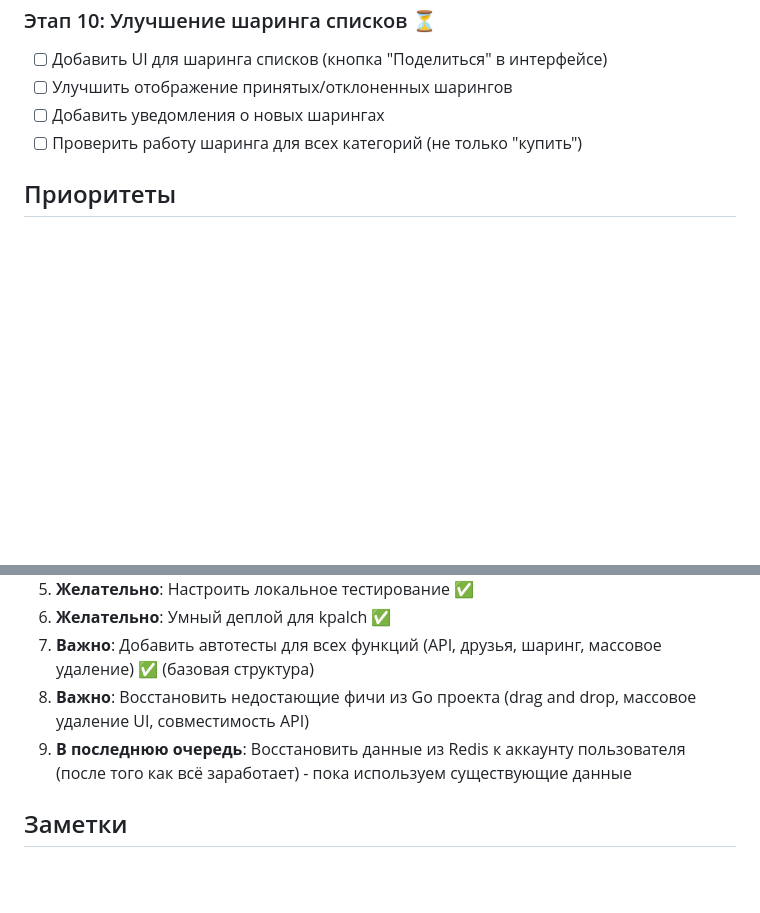
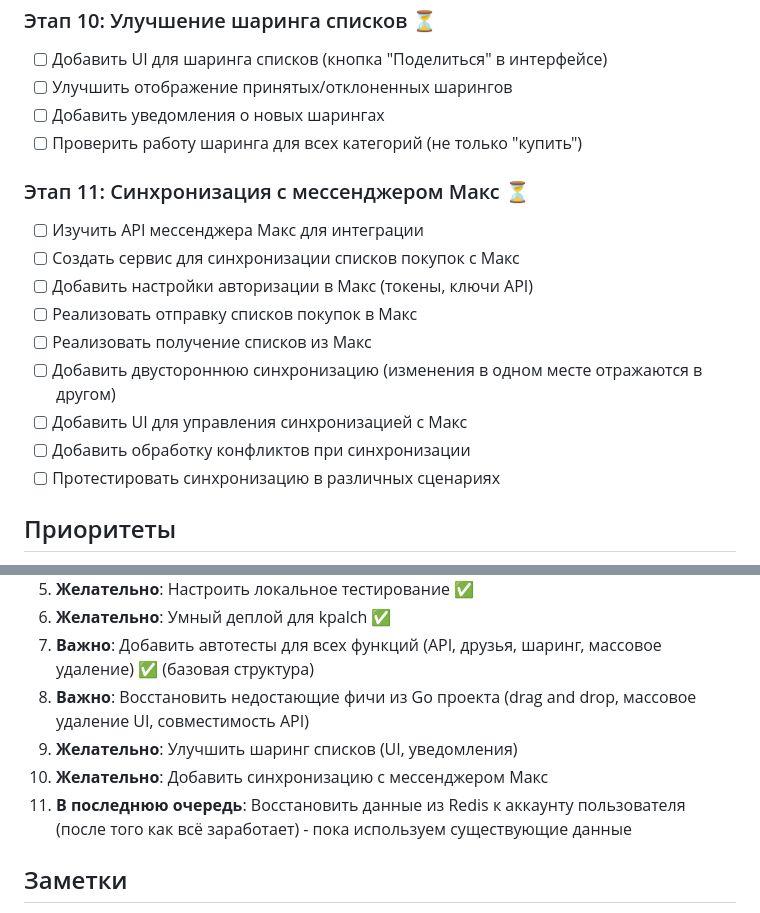
Before and after one commit to Mosl1k/kpalch, a Markdown page: PLAN.md, 2 parts joined by grey strips. GitHub-like rendering; blank space fills up the shorter version.

Commit message:
Add Max messenger synchronization feature to plan

```diff
--- a/PLAN.md
+++ b/PLAN.md
@@ -97,6 +97,17 @@
 - [ ] Добавить уведомления о новых шарингах
 - [ ] Проверить работу шаринга для всех категорий (не только "купить")
 
+### Этап 11: Синхронизация с мессенджером Макс ⏳
+- [ ] Изучить API мессенджера Макс для интеграции
+- [ ] Создать сервис для синхронизации списков покупок с Макс
+- [ ] Добавить настройки авторизации в Макс (токены, ключи API)
+- [ ] Реализовать отправку списков покупок в Макс
+- [ ] Реализовать получение списков из Макс
+- [ ] Добавить двустороннюю синхронизацию (изменения в одном месте отражаются в другом)
+- [ ] Добавить UI для управления синхронизацией с Макс
+- [ ] Добавить обработку конфликтов при синхронизации
+- [ ] Протестировать синхронизацию в различных сценариях
+
 ## Приоритеты
 
 1. **Критично**: Исправить OAuth ошибку "Unknown client with such client_id" (проверить YANDEX_CLIENT_ID на сервере) ✅
@@ -107,7 +118,9 @@
 6. **Желательно**: Умный деплой для kpalch ✅
 7. **Важно**: Добавить автотесты для всех функций (API, друзья, шаринг, массовое удаление) ✅ (базовая структура)
 8. **Важно**: Восстановить недостающие фичи из Go проекта (drag and drop, массовое удаление UI, совместимость API)
-9. **В последнюю очередь**: Восстановить данные из Redis к аккаунту пользователя (после того как всё заработает) - пока используем существующие данные
+9. **Желательно**: Улучшить шаринг списков (UI, уведомления)
+10. **Желательно**: Добавить синхронизацию с мессенджером Макс
+11. **В последнюю очередь**: Восстановить данные из Redis к аккаунту пользователя (после того как всё заработает) - пока используем существующие данные
 
 ## Заметки
 
```
